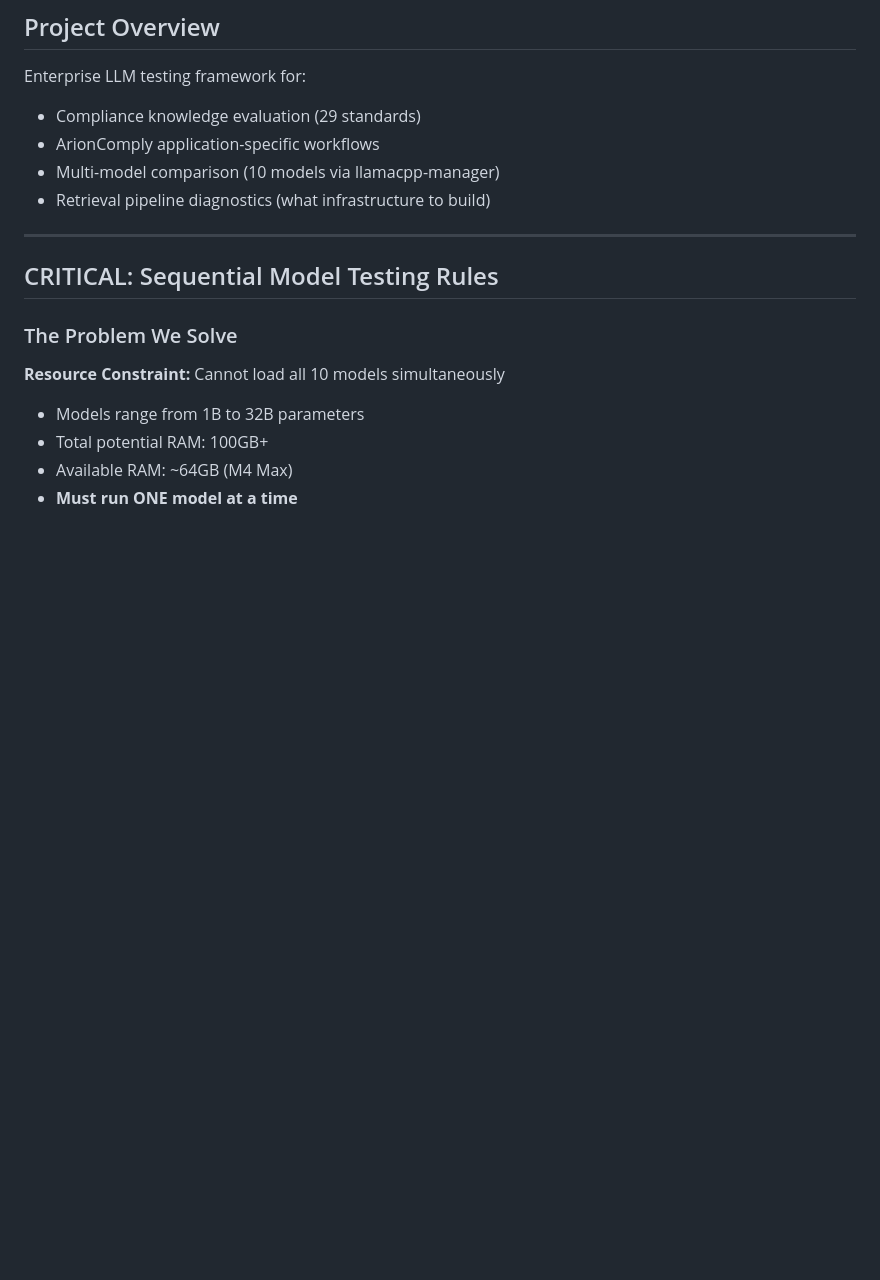
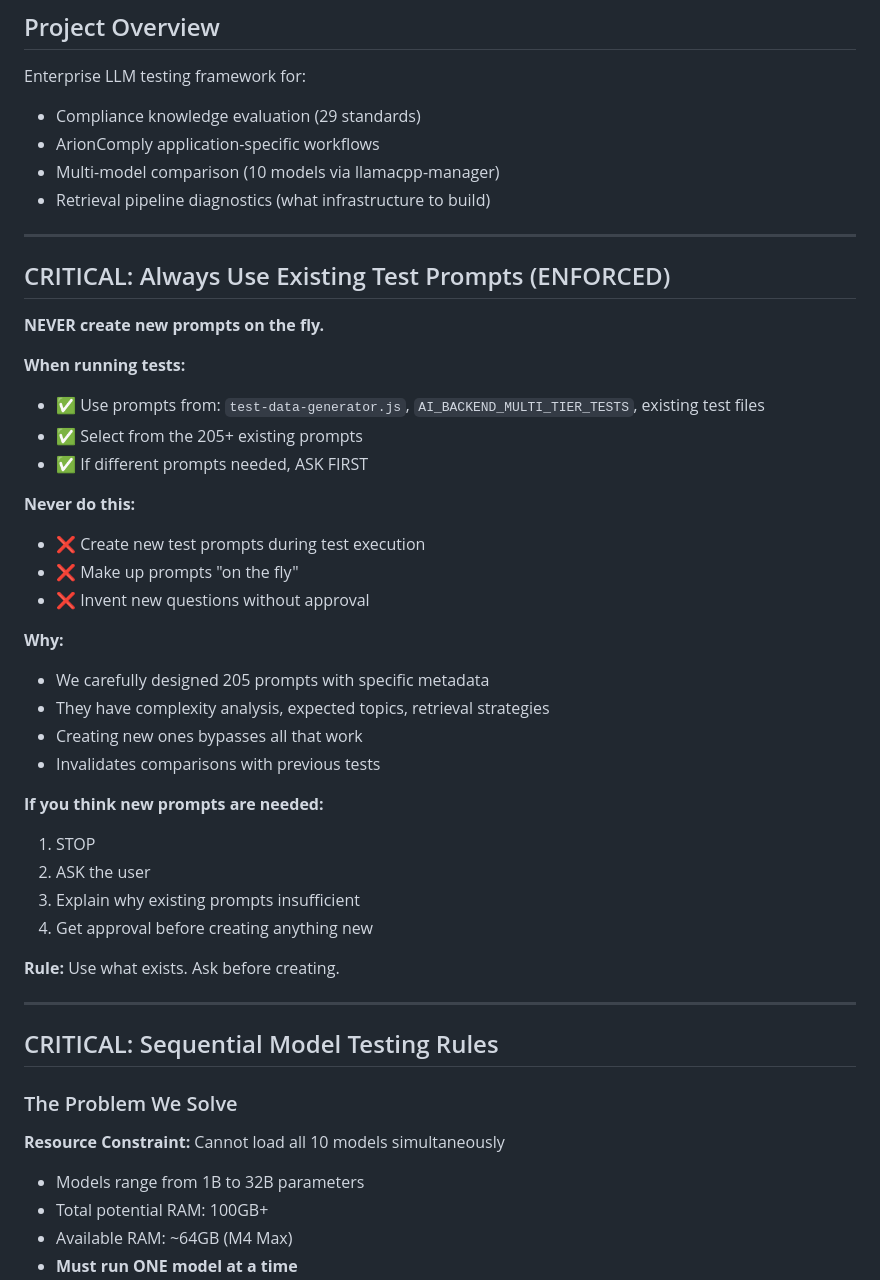
Before and after one commit to arionrepo/llm-test-suite, a Markdown page: CLAUDE.md, the part around the change. Drawn GitHub-style; blank space fills up the shorter version.

Commit message:
Add rule: Always use existing test prompts, never create on the fly
Critical rule added to CLAUDE.md:
- Must use existing 205+ prompts from test files
- Never create new prompts during execution
- Ask first if different prompts needed

This prevents:
- Bypassing existing prompt metadata/analysis
- Invalidating comparisons
- Wasting curated test design work

Questions: libor@arionetworks.com

```diff
--- a/CLAUDE.md
+++ b/CLAUDE.md
@@ -14,6 +14,36 @@ Enterprise LLM testing framework for:
 - ArionComply application-specific workflows
 - Multi-model comparison (10 models via llamacpp-manager)
 - Retrieval pipeline diagnostics (what infrastructure to build)
+
+---
+
+## CRITICAL: Always Use Existing Test Prompts (ENFORCED)
+
+**NEVER create new prompts on the fly.**
+
+**When running tests:**
+- ✅ Use prompts from: `test-data-generator.js`, `AI_BACKEND_MULTI_TIER_TESTS`, existing test files
+- ✅ Select from the 205+ existing prompts
+- ✅ If different prompts needed, ASK FIRST
+
+**Never do this:**
+- ❌ Create new test prompts during test execution
+- ❌ Make up prompts "on the fly"
+- ❌ Invent new questions without approval
+
+**Why:**
+- We carefully designed 205 prompts with specific metadata
+- They have complexity analysis, expected topics, retrieval strategies
+- Creating new ones bypasses all that work
+- Invalidates comparisons with previous tests
+
+**If you think new prompts are needed:**
+1. STOP
+2. ASK the user
+3. Explain why existing prompts insufficient
+4. Get approval before creating anything new
+
+**Rule:** Use what exists. Ask before creating.
 
 ---
 
```
